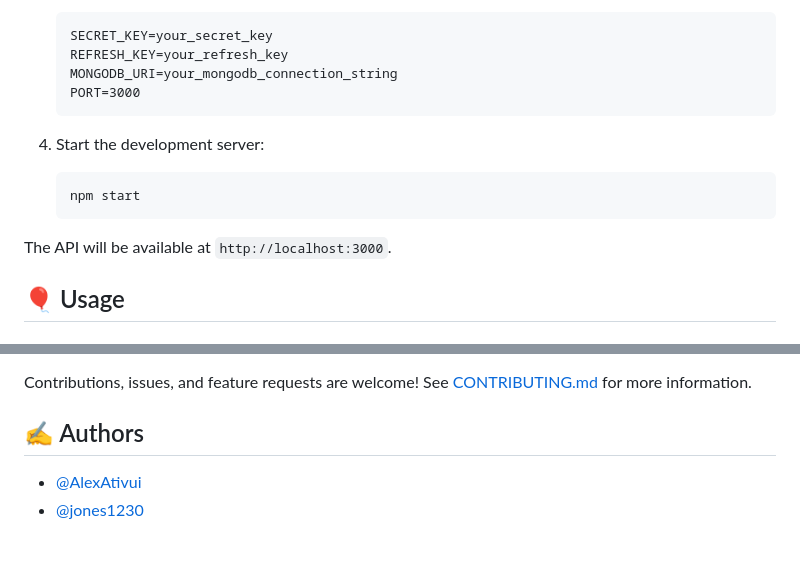
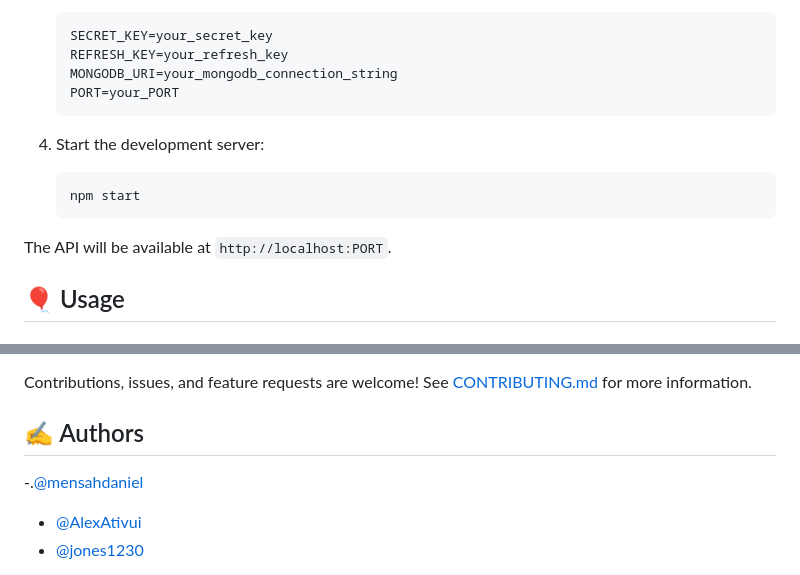
Before and after one commit to jones1230/Medi-sched, a Markdown page: README.md, 2 parts joined by grey strips. Rendered like a GitHub page; blank space fills up the shorter version.

````diff
--- a/README.md
+++ b/README.md
@@ -78,7 +78,7 @@ Make sure you have the following installed:
    SECRET_KEY=your_secret_key
    REFRESH_KEY=your_refresh_key
    MONGODB_URI=your_mongodb_connection_string
-   PORT=3000
+   PORT=your_PORT
    ```
 
 4. Start the development server:
@@ -86,7 +86,7 @@ Make sure you have the following installed:
    npm start
    ```
 
-The API will be available at `http://localhost:3000`.
+The API will be available at `http://localhost:PORT`.
 
 ## 🎈 Usage <a name="usage"></a>
 
@@ -143,6 +143,7 @@ Contributions, issues, and feature requests are welcome! See [CONTRIBUTING.md](C
 
 ## ✍️ Authors <a name = "authors"></a>
 
+-.[@mensahdaniel](https://github.com/mensahdaniel)
 - [@AlexAtivui](https://github.com/AlexAtivui)
 - [@jones1230](https://github.com/jones1230)
 
````
